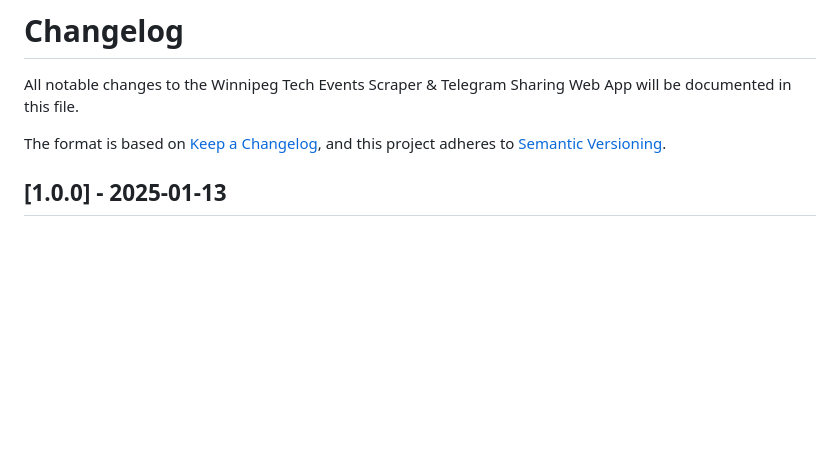
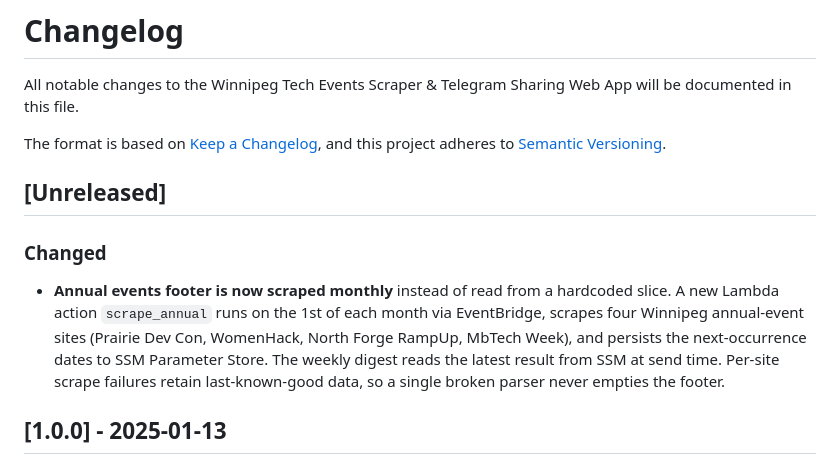
Before and after one commit to vivitali/event_calendar, a Markdown page: CHANGELOG.md, the part around the change. Drawn GitHub-style; blank space fills up the shorter version.

Commit message:
docs(changelog): annual events scraped monthly via SSM

```diff
--- a/CHANGELOG.md
+++ b/CHANGELOG.md
@@ -4,6 +4,11 @@ All notable changes to the Winnipeg Tech Events Scraper & Telegram Sharing Web A
 
 The format is based on [Keep a Changelog](https://keepachangelog.com/en/1.0.0/),
 and this project adheres to [Semantic Versioning](https://semver.org/spec/v2.0.0.html).
+
+## [Unreleased]
+
+### Changed
+- **Annual events footer is now scraped monthly** instead of read from a hardcoded slice. A new Lambda action `scrape_annual` runs on the 1st of each month via EventBridge, scrapes four Winnipeg annual-event sites (Prairie Dev Con, WomenHack, North Forge RampUp, MbTech Week), and persists the next-occurrence dates to SSM Parameter Store. The weekly digest reads the latest result from SSM at send time. Per-site scrape failures retain last-known-good data, so a single broken parser never empties the footer.
 
 ## [1.0.0] - 2025-01-13
 
```
